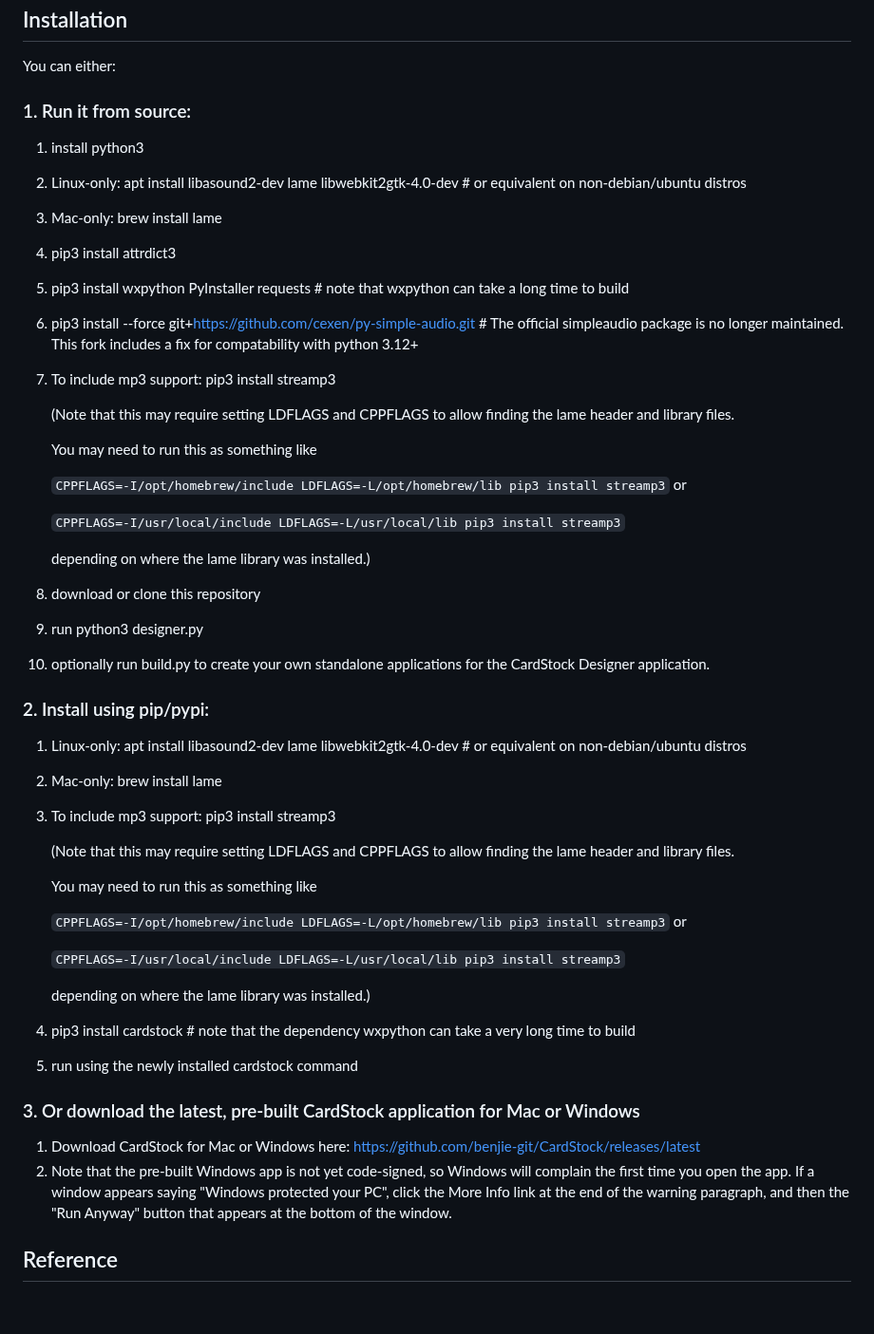
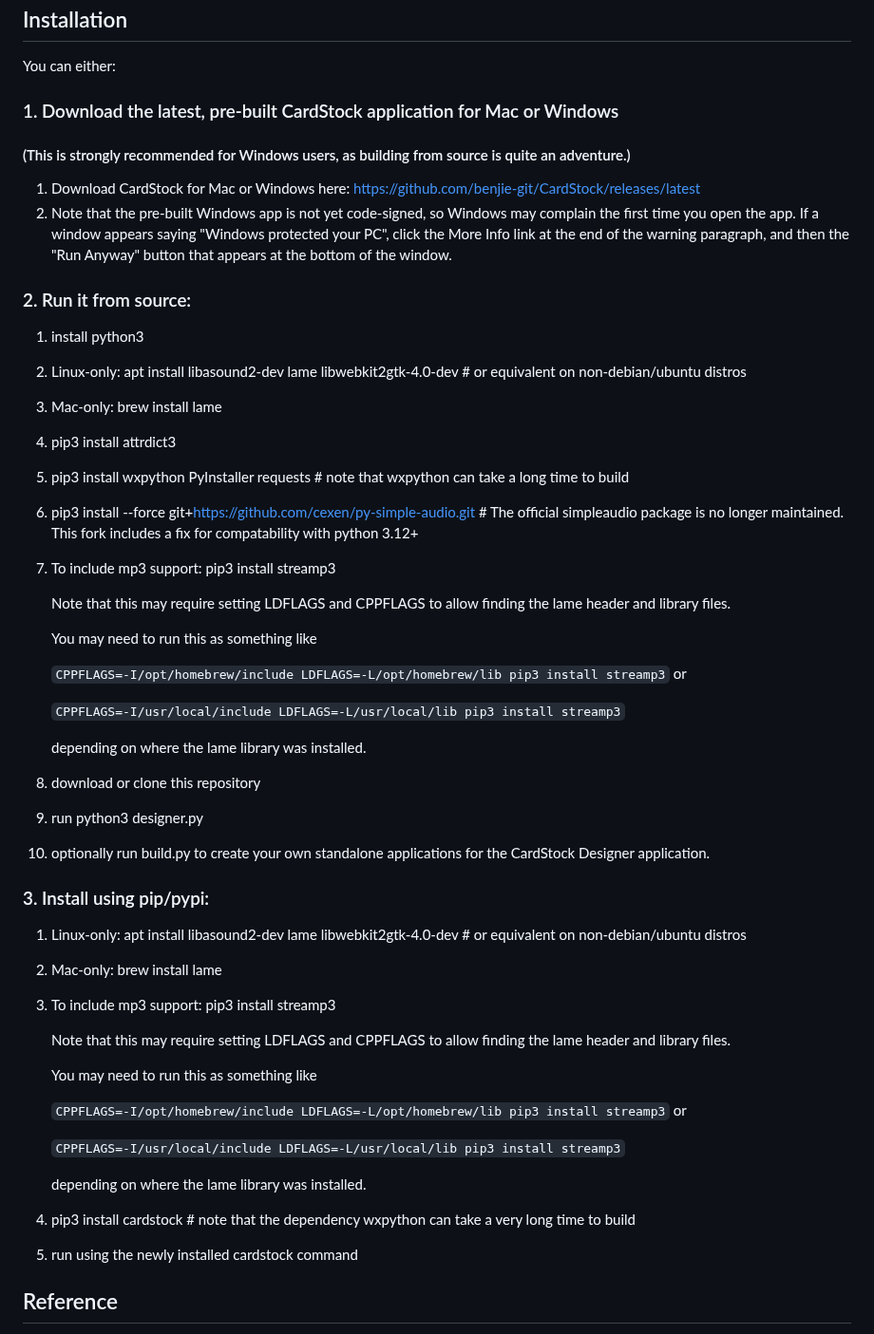
Before and after one commit to benjie-git/CardStock, a Markdown page: README.md, the part around the change. Shown at 95% size. Drawn GitHub-style; blank space fills up the shorter version.

Commit message:
Update build docs

```diff
--- a/README.md
+++ b/README.md
@@ -60,7 +60,12 @@ For mp3 playback support, you'll need to install the lame package (mp3 decoder),
 ## Installation
 You can either:
 
-### 1. Run it from source:
+### 1. Download the latest, pre-built CardStock application for Mac or Windows
+#### (This is strongly recommended for Windows users, as building from source is quite an adventure.)
+1. Download CardStock for Mac or Windows here: https://github.com/benjie-git/CardStock/releases/latest
+2. Note that the pre-built Windows app is not yet code-signed, so Windows may complain the first time you open the app. If a window appears saying "Windows protected your PC", click the More Info link at the end of the warning paragraph, and then the "Run Anyway" button that appears at the bottom of the window.
+
+### 2. Run it from source:
 1. install python3
 2. Linux-only: apt install libasound2-dev lame libwebkit2gtk-4.0-dev  # or equivalent on non-debian/ubuntu distros
 3. Mac-only: brew install lame
@@ -69,7 +74,7 @@ You can either:
 6. pip3 install --force git+https://github.com/cexen/py-simple-audio.git  # The official simpleaudio package is no longer maintained.  This fork includes a fix for compatability with python 3.12+
 7. To include mp3 support: pip3 install streamp3
 
-   (Note that this may require setting LDFLAGS and CPPFLAGS to allow finding the lame header and library files.
+   Note that this may require setting LDFLAGS and CPPFLAGS to allow finding the lame header and library files.
 
     You may need to run this as something like
 
@@ -77,18 +82,18 @@ You can either:
 
     `CPPFLAGS=-I/usr/local/include LDFLAGS=-L/usr/local/lib pip3 install streamp3`
 
-    depending on where the lame library was installed.)
+    depending on where the lame library was installed.
 
 7. download or clone this repository
 8. run python3 designer.py
 9. optionally run build.py to create your own standalone applications for the CardStock Designer application.
 
-### 2. Install using pip/pypi:
+### 3. Install using pip/pypi:
 1. Linux-only: apt install libasound2-dev lame libwebkit2gtk-4.0-dev  # or equivalent on non-debian/ubuntu distros
 2. Mac-only: brew install lame
 3. To include mp3 support: pip3 install streamp3
 
-   (Note that this may require setting LDFLAGS and CPPFLAGS to allow finding the lame header and library files.
+   Note that this may require setting LDFLAGS and CPPFLAGS to allow finding the lame header and library files.
 
     You may need to run this as something like
 
@@ -96,14 +101,10 @@ You can either:
 
     `CPPFLAGS=-I/usr/local/include LDFLAGS=-L/usr/local/lib pip3 install streamp3`
 
-    depending on where the lame library was installed.)
+    depending on where the lame library was installed.
 
 4. pip3 install cardstock  # note that the dependency wxpython can take a very long time to build
 5. run using the newly installed cardstock command
-
-### 3. Or download the latest, pre-built CardStock application for Mac or Windows
-1. Download CardStock for Mac or Windows here: https://github.com/benjie-git/CardStock/releases/latest
-2. Note that the pre-built Windows app is not yet code-signed, so Windows will complain the first time you open the app. If a window appears saying "Windows protected your PC", click the More Info link at the end of the warning paragraph, and then the "Run Anyway" button that appears at the bottom of the window.
 
 
 ## Reference
```
